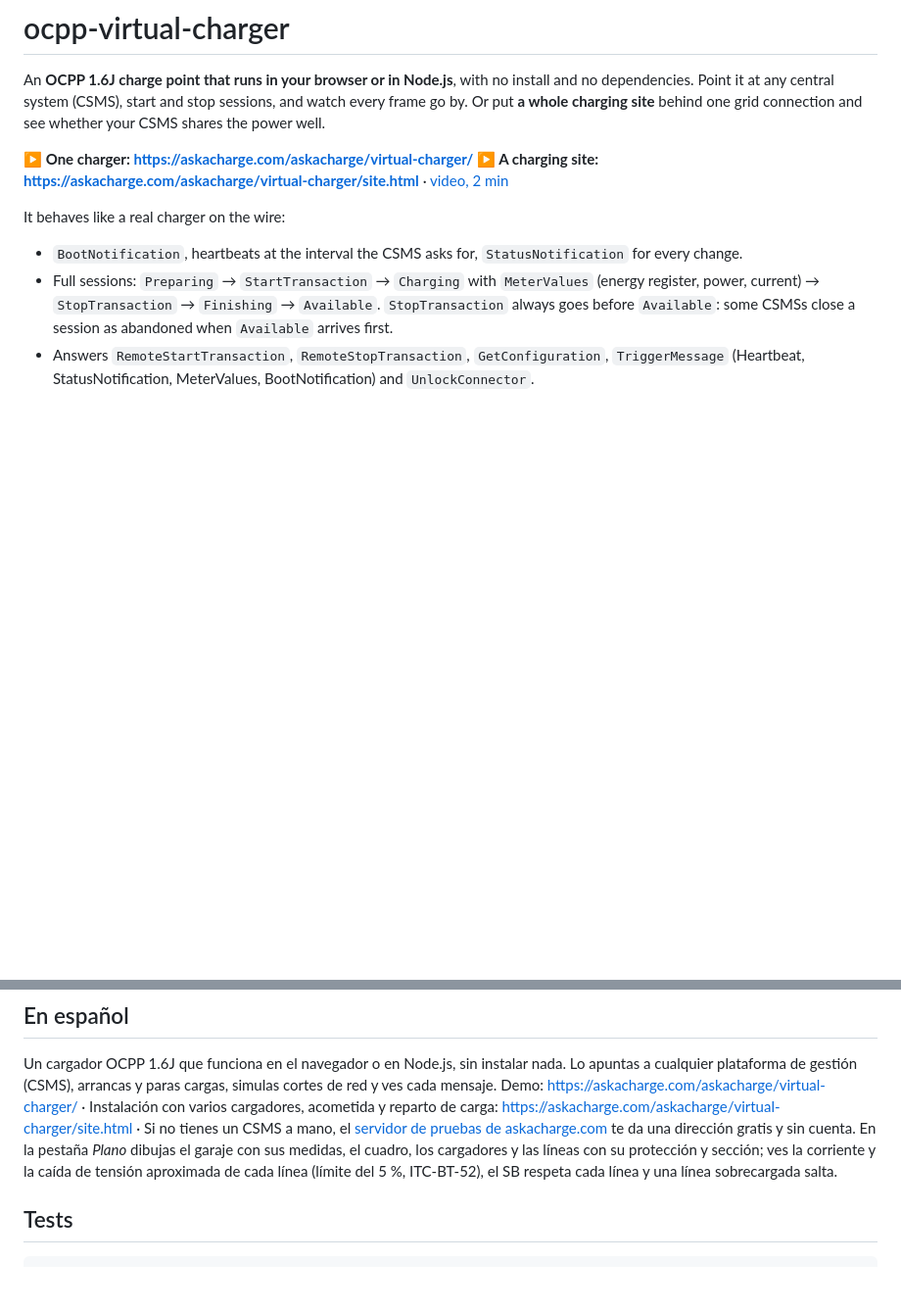
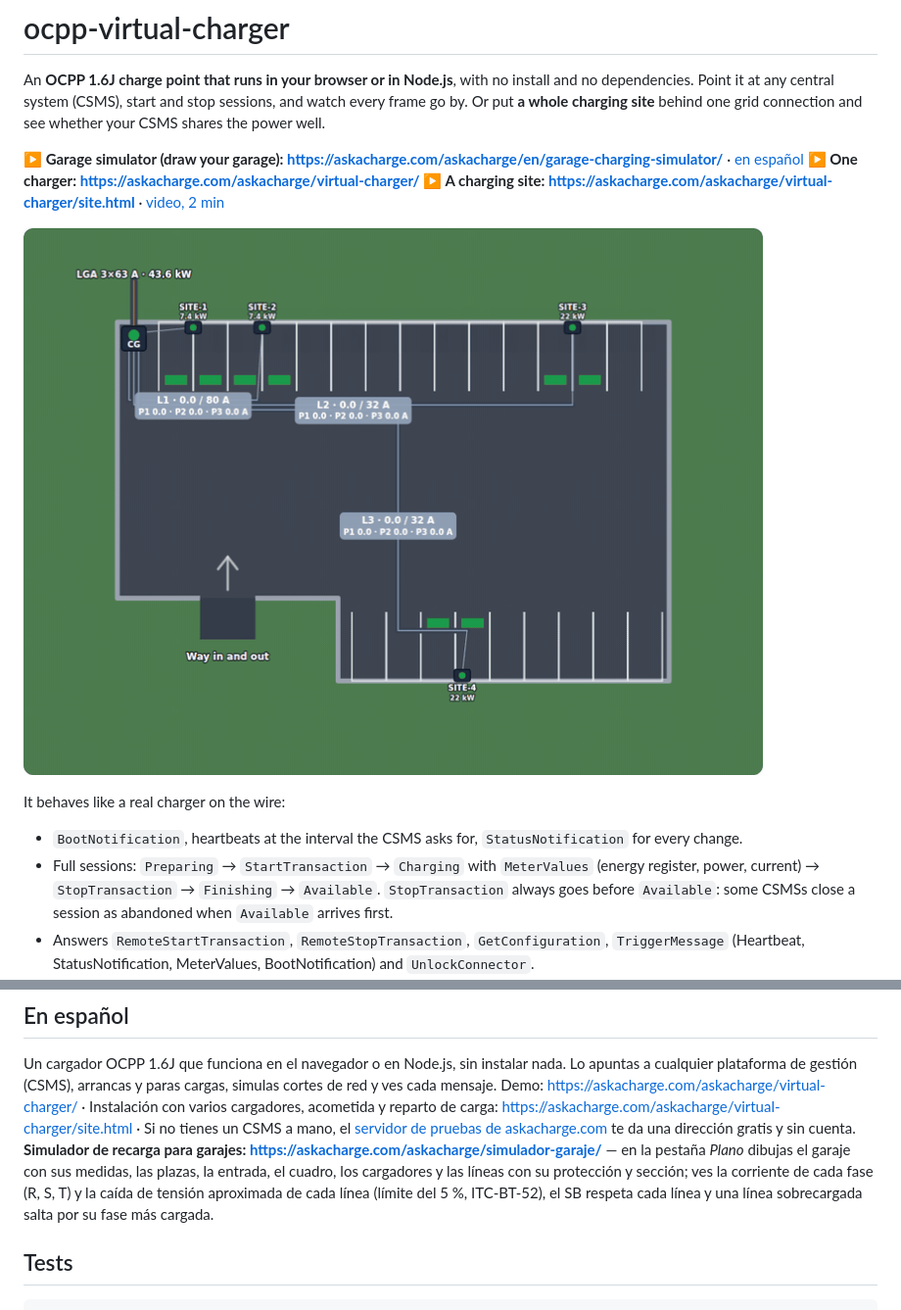
Before and after one commit to javierojan/ocpp-virtual-charger, a Markdown page: README.md, 2 parts joined by grey strips. Shown at 98% size. Rendered like a GitHub page; pictures changed too: docs/garage.gif (added); blank space fills up the shorter version.

```diff
--- a/README.md
+++ b/README.md
@@ -4,8 +4,11 @@ An **OCPP 1.6J charge point that runs in your browser or in Node.js**, with no i
 Point it at any central system (CSMS), start and stop sessions, and watch every frame go by.
 Or put **a whole charging site** behind one grid connection and see whether your CSMS shares the power well.
 
+**▶ Garage simulator (draw your garage): https://askacharge.com/askacharge/en/garage-charging-simulator/** · [en español](https://askacharge.com/askacharge/simulador-garaje/)
 **▶ One charger: https://askacharge.com/askacharge/virtual-charger/**
 **▶ A charging site: https://askacharge.com/askacharge/virtual-charger/site.html** · [video, 2 min](https://youtu.be/_y8upeAv78g)
+
+![Cars driving into a garage drawn to scale; every cable shows its live current on each phase](docs/garage.gif)
 
 It behaves like a real charger on the wire:
 
@@ -144,9 +159,10 @@ plataforma de gestión (CSMS), arrancas y paras cargas, simulas cortes de red y
 Demo: https://askacharge.com/askacharge/virtual-charger/ · Instalación con varios cargadores, acometida y
 reparto de carga: https://askacharge.com/askacharge/virtual-charger/site.html · Si no tienes un CSMS a mano, el
 [servidor de pruebas de askacharge.com](https://askacharge.com/askacharge/probar-ocpp.html) te da una dirección gratis y sin cuenta.
-En la pestaña *Plano* dibujas el garaje con sus medidas, el cuadro, los cargadores y las líneas con su protección y
-sección; ves la corriente y la caída de tensión aproximada de cada línea (límite del 5 %, ITC-BT-52), el SB respeta cada
-línea y una línea sobrecargada salta.
+**Simulador de recarga para garajes: https://askacharge.com/askacharge/simulador-garaje/** — en la pestaña *Plano*
+dibujas el garaje con sus medidas, las plazas, la entrada, el cuadro, los cargadores y las líneas con su protección y
+sección; ves la corriente de cada fase (R, S, T) y la caída de tensión aproximada de cada línea (límite del 5 %,
+ITC-BT-52), el SB respeta cada línea y una línea sobrecargada salta por su fase más cargada.
 
 ## Tests
 
```
Also changed, not shown: other parts of README.md (+13 -1 lines), docs/car-park.png (added), docs/plan.png (added), 1 other file.
